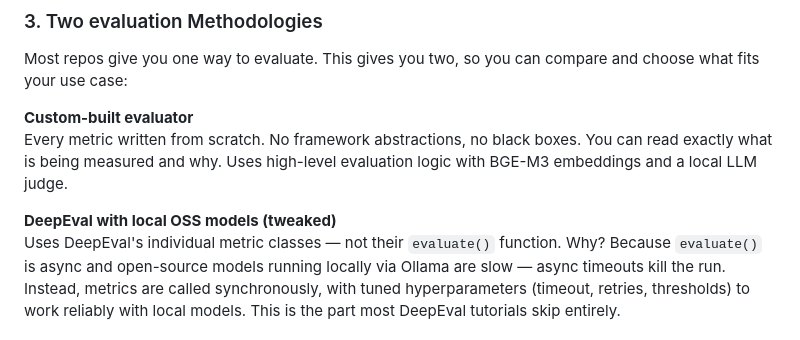
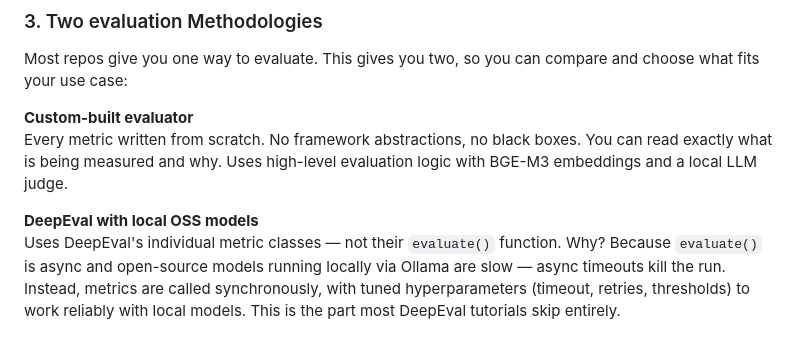
Before and after one commit to carnotresearch/on-premise-rag-evaluation-pipeline, a Markdown page: readme.md, the part around the change. Drawn GitHub-style.

Commit message:
Clarify DeepEval description in readme
Removed 'tweaked' from the DeepEval description for clarity.

```diff
--- a/readme.md
+++ b/readme.md
@@ -53,7 +53,7 @@ Every metric written from scratch. No framework abstractions, no black
 boxes. You can read exactly what is being measured and why. Uses
 high-level evaluation logic with BGE-M3 embeddings and a local LLM judge.
 
-**DeepEval with local OSS models (tweaked)**
+**DeepEval with local OSS models**
 Uses DeepEval's individual metric classes — not their `evaluate()`
 function. Why? Because `evaluate()` is async and open-source models
 running locally via Ollama are slow — async timeouts kill the run.
```
